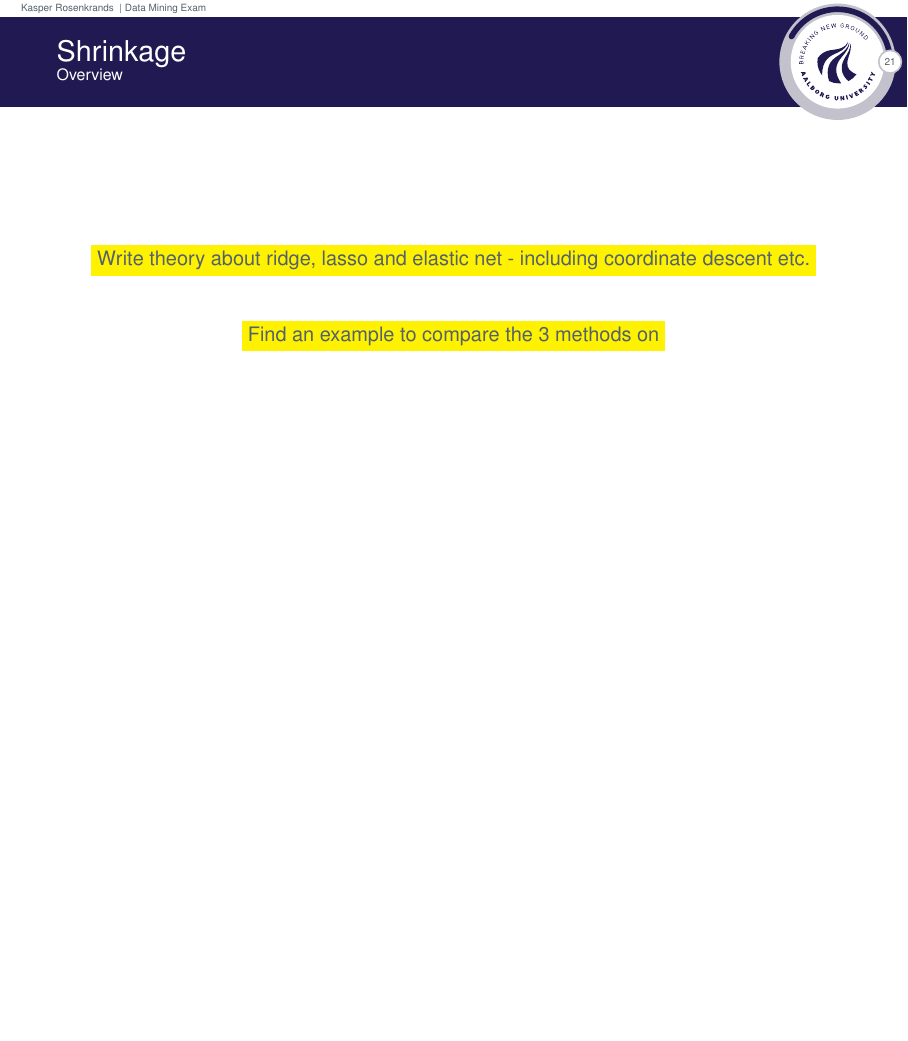
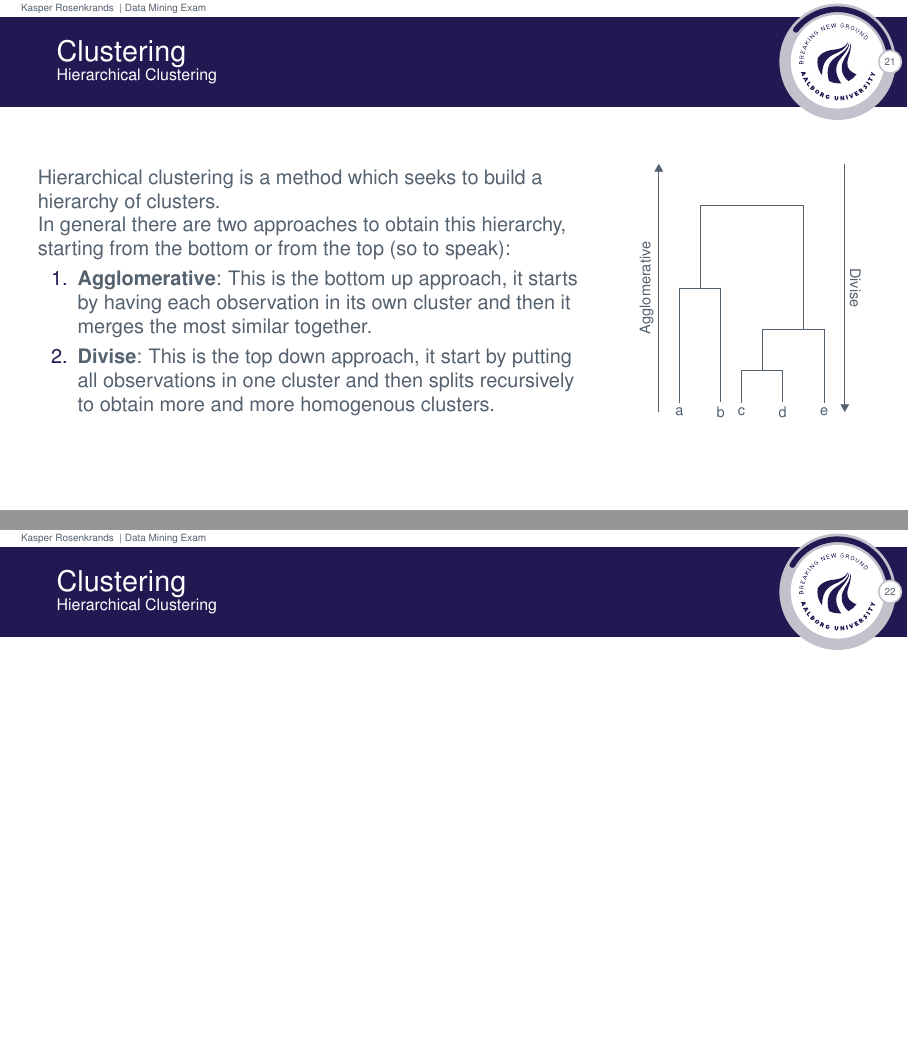
Before and after one commit to Rosenkrands/data-mining-exam, LaTeX slides (main.tex): page 22 of 52 before the commit and pages 22 and 23 of 55 after it, the two joined at a grey line, the shorter picture padded with empty space. The pictures show the PDF file main.pdf that the author committed with the source.

Commit message:
progress on topic 1

```diff
--- a/main.tex
+++ b/main.tex
@@ -230,3 +232,45 @@
     \item Visualization with dendogram
     \item Linkage types - (complete, single, average, centroid)
   \end{itemize}
+\end{frame}
+
+\begin{frame}{\secname}{\subsecname}
+  \begin{columns}
+    \begin{column}{.7\textwidth}
+      Hierarchical clustering is a method which seeks to build a hierarchy of clusters.
+
+      In general there are two approaches to obtain this hierarchy, starting from the bottom or from the top (so to speak):
+      \begin{enumerate}
+        \item \textbf{Agglomerative}: This is the bottom up approach, it starts by having each observation in its own cluster and then it merges the most similar together.
+        \item \textbf{Divise}: This is the top down approach, it start by putting all observations in one cluster and then splits recursively to obtain more and more homogenous clusters.
+      \end{enumerate}
+    \end{column}
+    \begin{column}{.3\textwidth}
+      \resizebox{\textwidth}{!}{
+        \begin{tikzpicture}[sloped]
+          \node (a) at (-2,0) {a};
+          \node (b) at (-1,0) {b};
+          \node (c) at (-0.5,0) {c};
+          \node (d) at (0.5,0) {d};
+          \node (e) at (1.5,0) {e};
+          \node (ab) at (-1.5,3) {};
+          \node (cd) at (0,1) {};
+          \node (cde) at (1,2) {};
+          \node (all) at (-1.5,5) {};
+
+          \draw  (a) |- (ab.center);
+          \draw  (b) |- (ab.center);
+          \draw  (c) |- (cd.center);
+          \draw  (d) |- (cd.center);
+          \draw  (e) |- (cde.center);
+          \draw  (cd.center) |- (cde.center);
+          \draw  (ab.center) |- (all.center);
+          \draw  (cde.center) |- (all.center);
+
+          \draw[->,-triangle 60] (-2.5,0) -- node[above]{Agglomerative} (-2.5,6);
+          \draw[->,-triangle 60] (2,6) -- node[above]{Divise} (2,0);
+        \end{tikzpicture}
+      }
+    \end{column}
+  \end{columns}
+\end{frame}
```
Also changed, not shown: main.pdf, main.tex (22 more changed lines).
